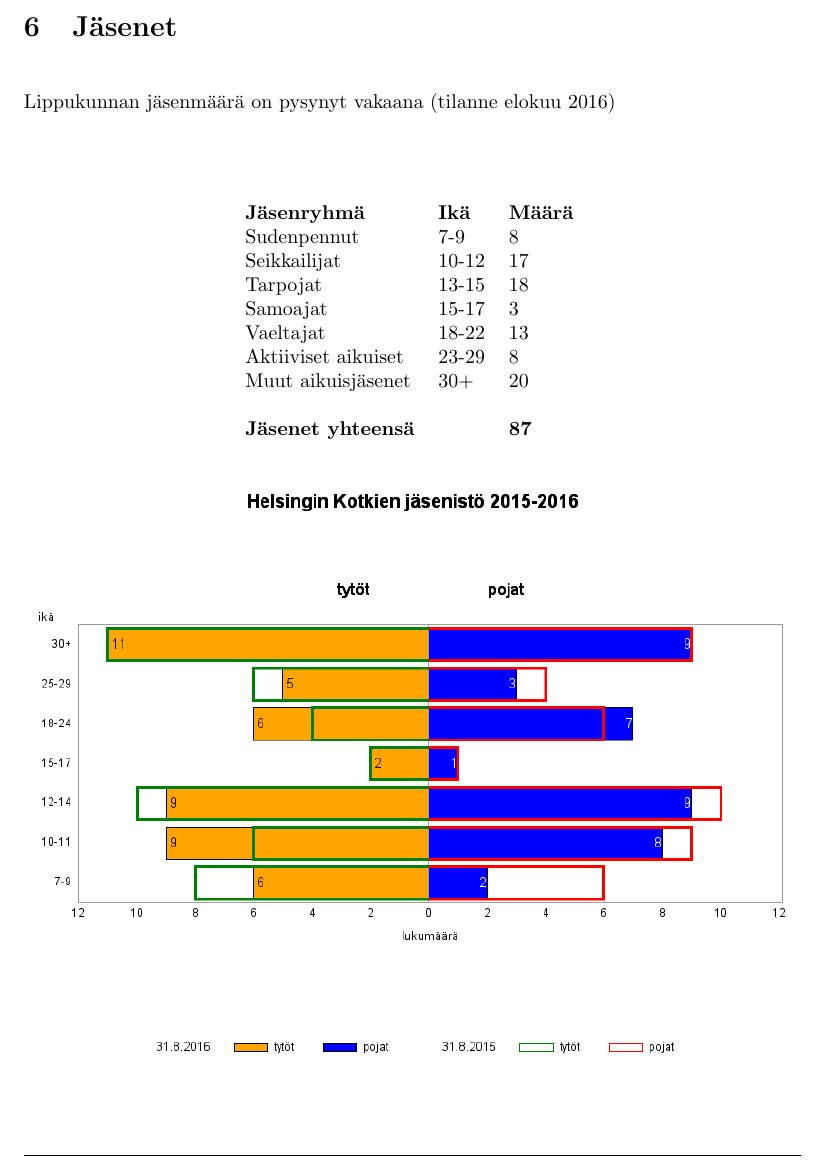
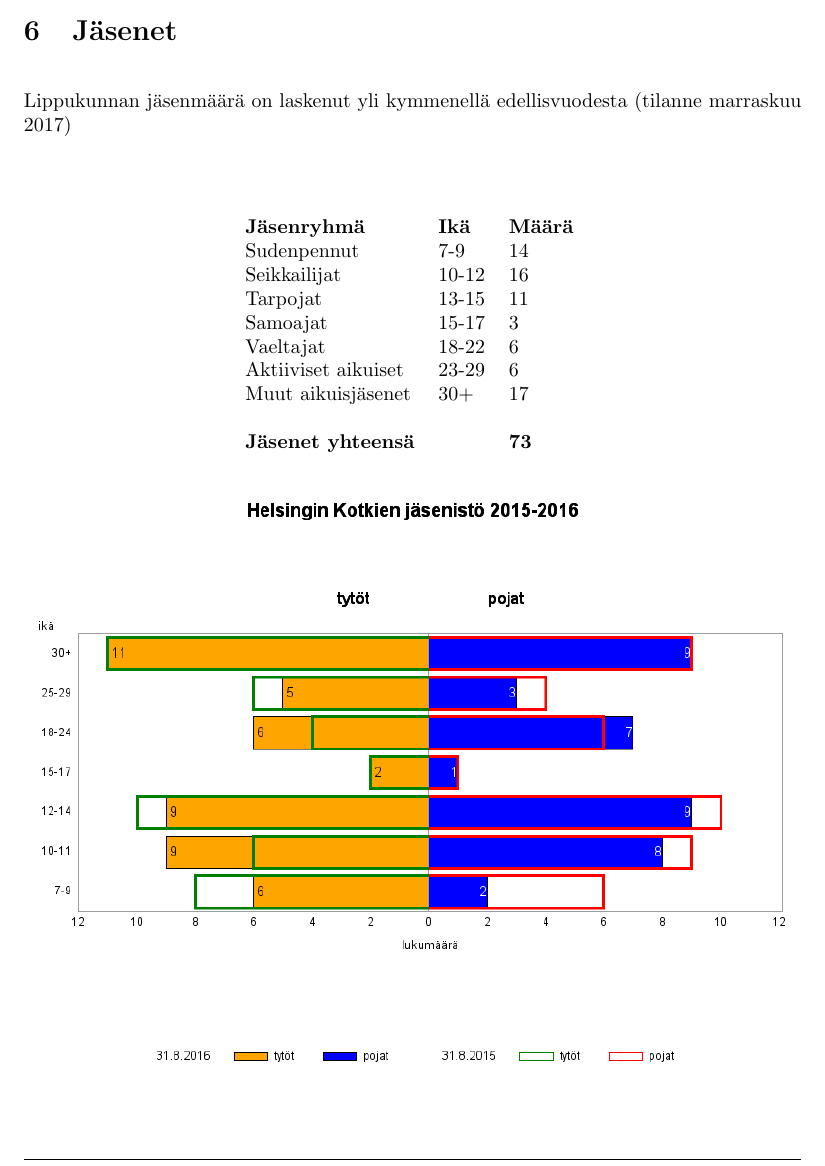
Before and after one commit to coconize/helsinginkotkat2, a LaTeX document (toke2s.tex, which reads osiot/jasenet.tex): part of page 13 of 18, cut so that both start at the same text. Compiled offline with pdfLaTeX.

Commit message:
Update jasenet.tex

```diff
--- a/osiot/jasenet.tex
+++ b/osiot/jasenet.tex
@@ -1,17 +1,17 @@
 \section{Jäsenet}
-Lippukunnan jäsenmäärä on pysynyt vakaana (tilanne elokuu 2016)\\
+Lippukunnan jäsenmäärä on laskenut yli kymmenellä edellisvuodesta (tilanne marraskuu 2017)\\
 \begin{center}
 \begin{tabular}{ l l l }
 	\textbf{Jäsenryhmä} & \textbf{Ikä} & \textbf{Määrä}\\
-	Sudenpennut & 7-9 & 8\\
-	Seikkailijat & 10-12 & 17\\
-	Tarpojat & 13-15 & 18\\
+	Sudenpennut & 7-9 & 14\\
+	Seikkailijat & 10-12 & 16\\
+	Tarpojat & 13-15 & 11\\
 	Samoajat & 15-17 & 3\\
-	Vaeltajat & 18-22 & 13\\
-	Aktiiviset aikuiset & 23-29 & 8\\
-	Muut aikuisjäsenet & 30+ & 20\\
+	Vaeltajat & 18-22 & 6\\
+	Aktiiviset aikuiset & 23-29 & 6\\
+	Muut aikuisjäsenet & 30+ & 17\\
 				   & & \\
-	\textbf{Jäsenet yhteensä} & & \textbf{87}
+	\textbf{Jäsenet yhteensä} & & \textbf{73}
 \end{tabular}
 \begin{figure}[htb]
 	\begin{center}
```
